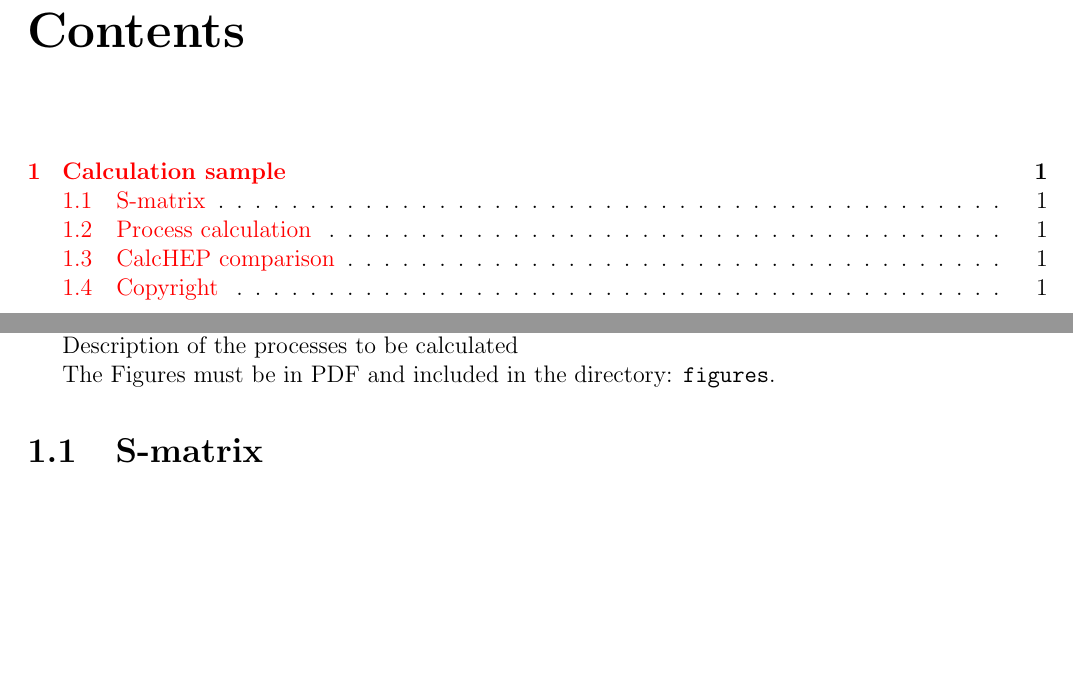
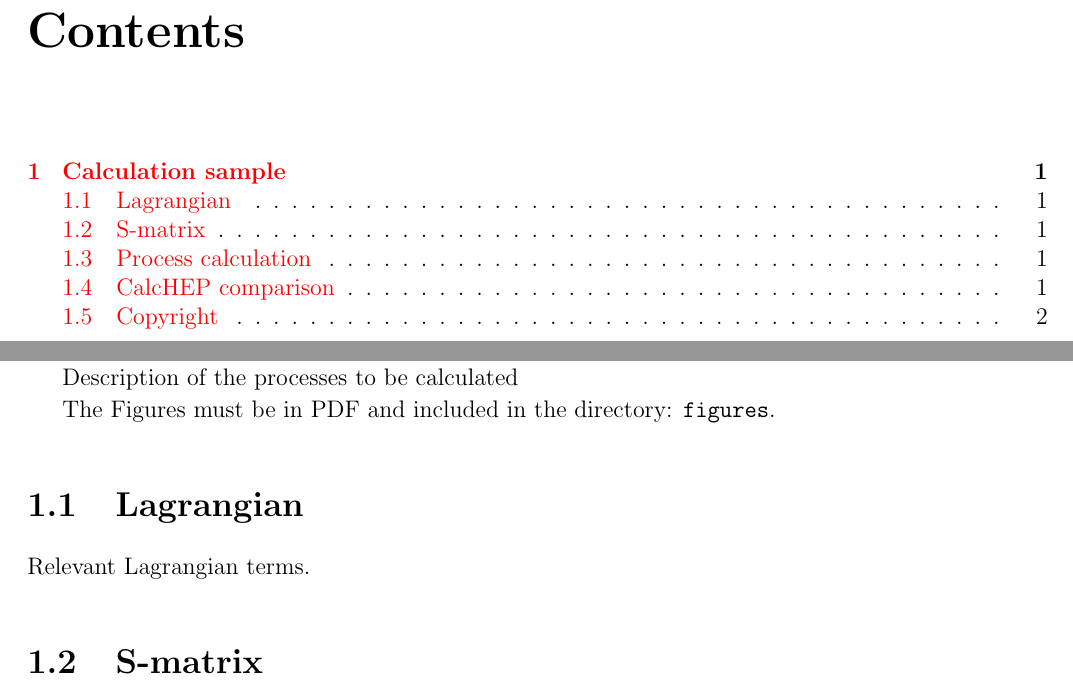
Before and after one commit to restrepo/qft_samples, a LaTeX book (qft_samples.tex, which reads sample.tex): two parts of pages 1 and 2 of 2 before the commit and two parts of pages 1 and 2 of 3 after it, joined at a grey line, cut so that both start at the same text, the shorter picture padded with empty space. Compiled offline with pdfLaTeX.

Commit message:
List of topics

```diff
--- a/sample.tex
+++ b/sample.tex
@@ -6,6 +6,9 @@ Author: Diego Restrepo
 Description of the processes to be calculated
 
 The Figures must be in PDF and included in the directory: \verb|figures|.
+
+\section{Lagrangian}
+Relevant Lagrangian terms.
 
 \section{S-matrix}
 Describe here how to obtain the $S$--matrix to the required order.
```
Also changed, not shown: qft_samples.tex (+28 -1 lines), 1 other file.
